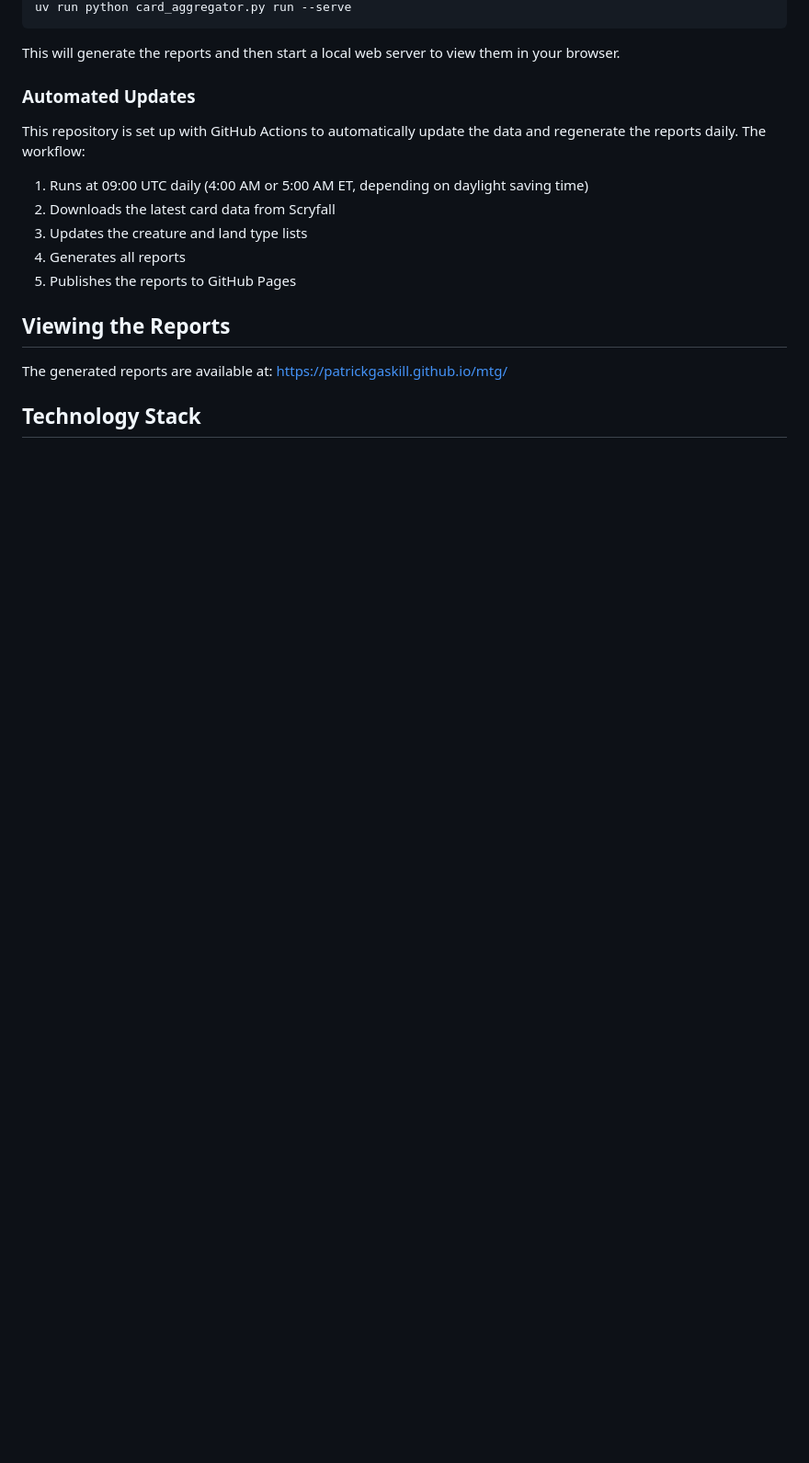
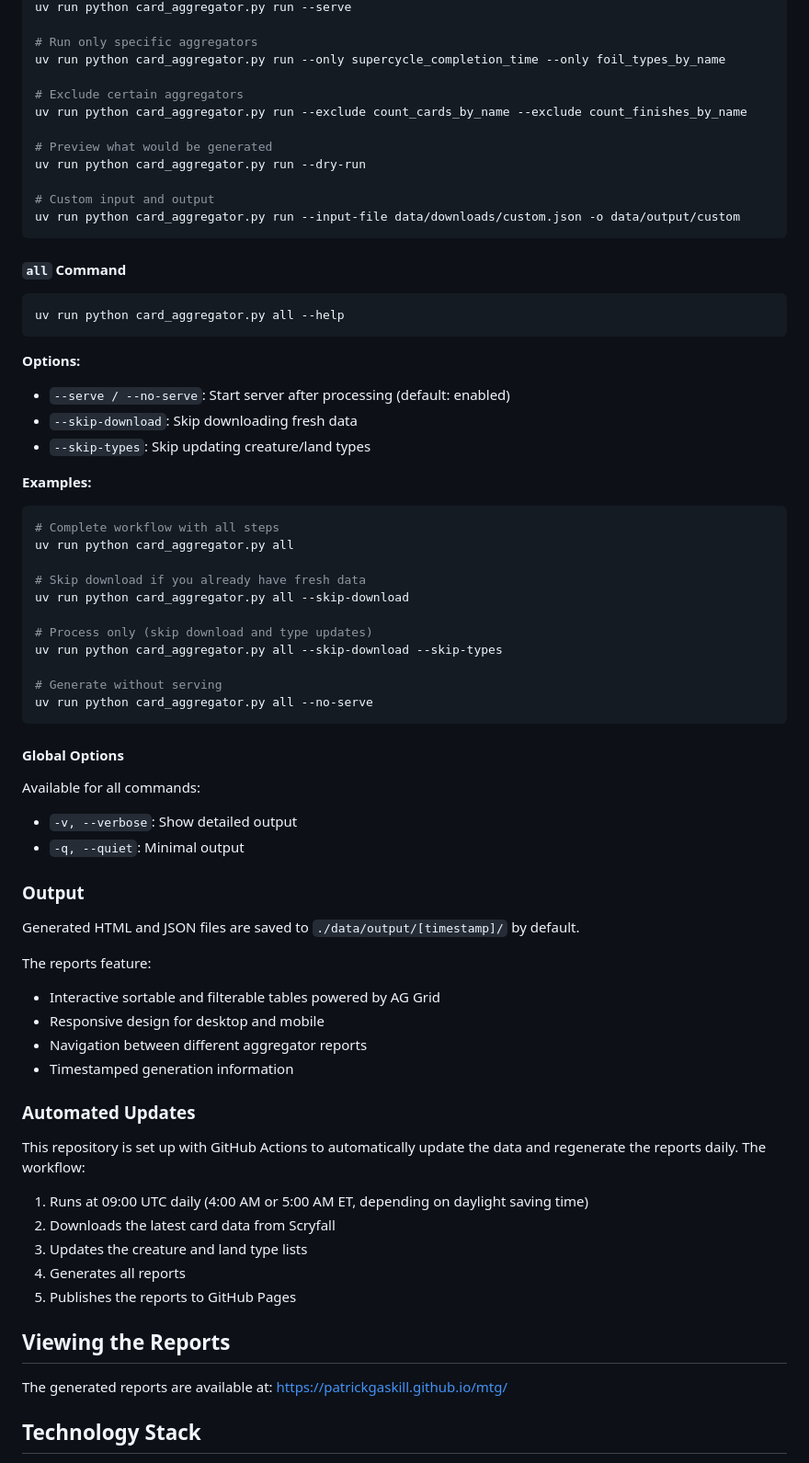
Before and after one commit to patrickgaskill/mtg, a Markdown page: README.md, the part around one of its changes. Shown at 92% size. Rendered like a GitHub page; blank space fills up the shorter version.

````diff
--- a/README.md
+++ b/README.md
@@ -82,7 +117,60 @@ Example with options:
 uv run python card_aggregator.py run --serve
+
+# Run only specific aggregators
+uv run python card_aggregator.py run --only supercycle_completion_time --only foil_types_by_name
+
+# Exclude certain aggregators
+uv run python card_aggregator.py run --exclude count_cards_by_name --exclude count_finishes_by_name
+
+# Preview what would be generated
+uv run python card_aggregator.py run --dry-run
+
+# Custom input and output
+uv run python card_aggregator.py run --input-file data/downloads/custom.json -o data/output/custom
 ```
 
-This will generate the reports and then start a local web server to view them in your browser.
+#### `all` Command
+
+```bash
+uv run python card_aggregator.py all --help
+```
+
+**Options:**
+- `--serve / --no-serve`: Start server after processing (default: enabled)
+- `--skip-download`: Skip downloading fresh data
+- `--skip-types`: Skip updating creature/land types
+
+**Examples:**
+
+```bash
+# Complete workflow with all steps
+uv run python card_aggregator.py all
+
+# Skip download if you already have fresh data
+uv run python card_aggregator.py all --skip-download
+
+# Process only (skip download and type updates)
+uv run python card_aggregator.py all --skip-download --skip-types
+
+# Generate without serving
+uv run python card_aggregator.py all --no-serve
+```
+
+#### Global Options
+
+Available for all commands:
+- `-v, --verbose`: Show detailed output
+- `-q, --quiet`: Minimal output
+
+### Output
+
+Generated HTML and JSON files are saved to `./data/output/[timestamp]/` by default.
+
+The reports feature:
+- Interactive sortable and filterable tables powered by AG Grid
+- Responsive design for desktop and mobile
+- Navigation between different aggregator reports
+- Timestamped generation information
 
 ### Automated Updates
 
````
Also changed, not shown: other parts of README.md (+53 -18 lines).
